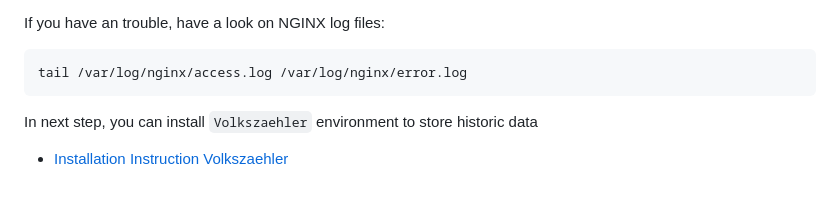
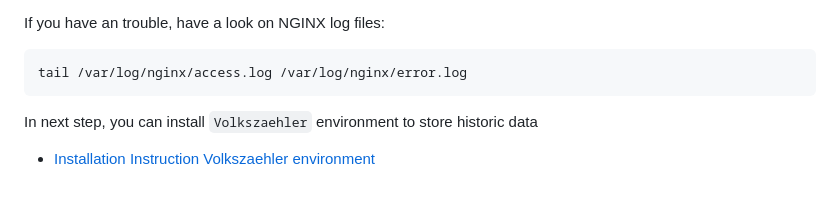
Before and after one commit to PaeserBastelstube/AhoyDTU4RPi, a Markdown page: doc/Installation_Instruction_AhoyDTU.md, the part around the change. Rendered like a GitHub page.

````diff
--- a/doc/Installation_Instruction_AhoyDTU.md
+++ b/doc/Installation_Instruction_AhoyDTU.md
@@ -155,4 +155,4 @@ If you have an trouble, have a look on NGINX log files:
 tail /var/log/nginx/access.log /var/log/nginx/error.log
 ```
 In next step, you can install `Volkszaehler` environment to store historic data
-* [ Installation Instruction Volkszaehler ](doc/Installation_Instruction_Volkszaehler.md)
+* [ Installation Instruction Volkszaehler environment ](doc/Installation_Instruction_Volkszaehler.md)
````
